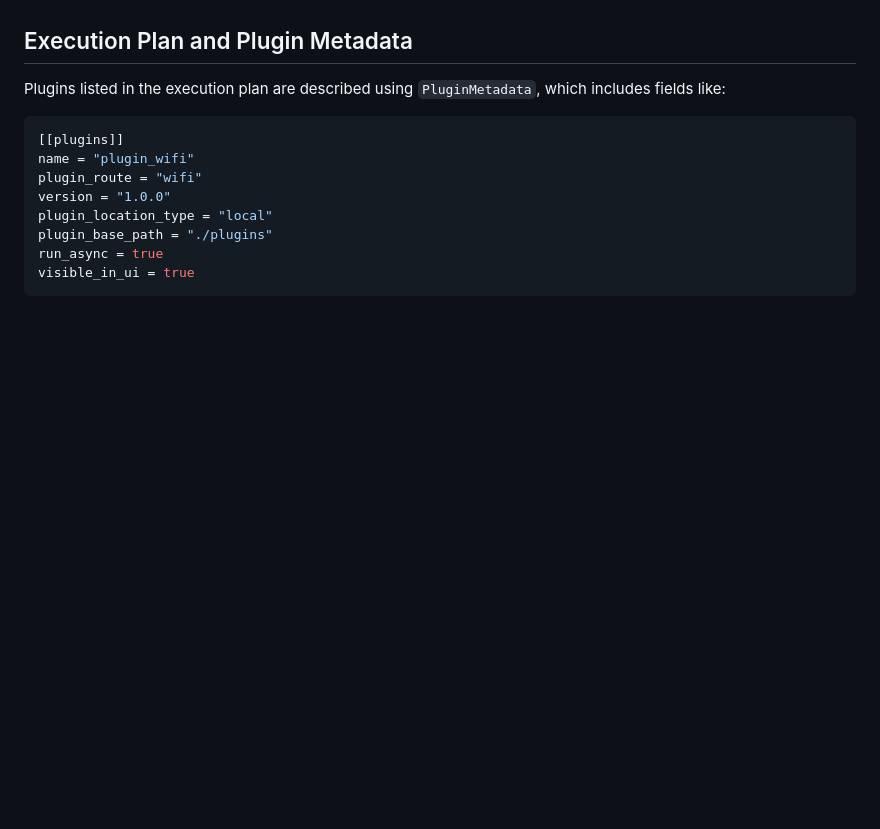
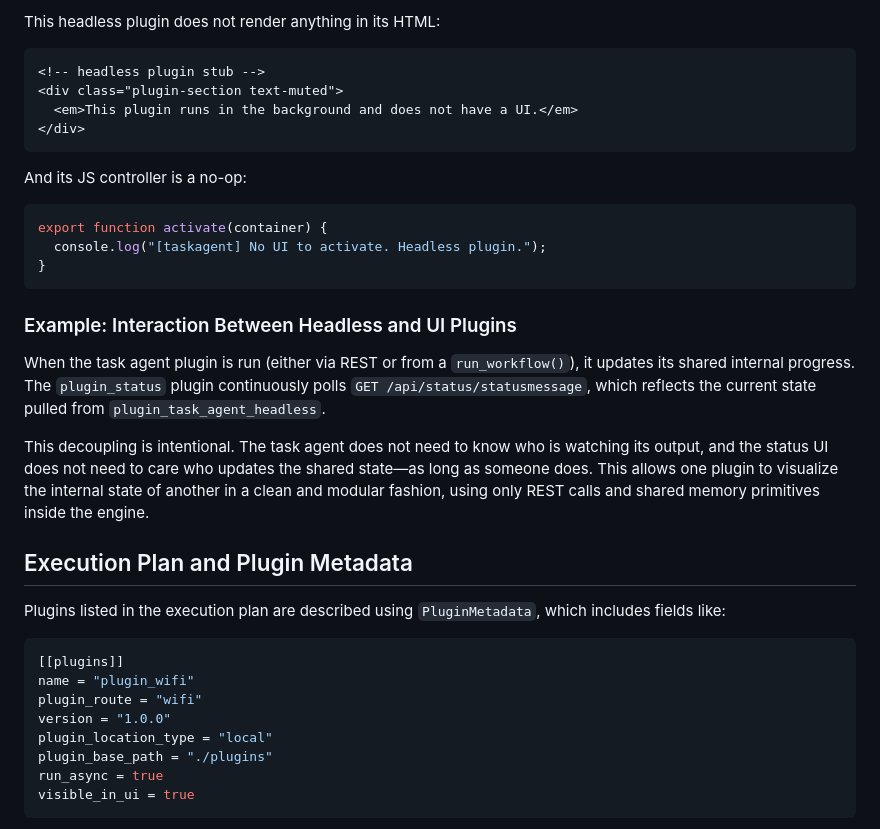
Before and after one commit to raymanaeron/rusty_plugin_workflow, a Markdown page: readme.md, the part around the change printed below. GitHub-like rendering; blank space fills up the shorter version.

````diff
--- a/readme.md
+++ b/readme.md
@@ -104,3 +191,25 @@ This dynamic web routing mechanism mirrors the plugin routing used in the engine
+This headless plugin does not render anything in its HTML:
+
+```html
+<!-- headless plugin stub -->
+<div class="plugin-section text-muted">
+  <em>This plugin runs in the background and does not have a UI.</em>
+</div>
+```
+
+And its JS controller is a no-op:
+
+```javascript
+export function activate(container) {
+  console.log("[taskagent] No UI to activate. Headless plugin.");
+}
+```
+
+### Example: Interaction Between Headless and UI Plugins
+
+When the task agent plugin is run (either via REST or from a `run_workflow()`), it updates its shared internal progress. The `plugin_status` plugin continuously polls `GET /api/status/statusmessage`, which reflects the current state pulled from `plugin_task_agent_headless`.
+
+This decoupling is intentional. The task agent does not need to know who is watching its output, and the status UI does not need to care who updates the shared state—as long as someone does. This allows one plugin to visualize the internal state of another in a clean and modular fashion, using only REST calls and shared memory primitives inside the engine.
 
 ## Execution Plan and Plugin Metadata
 
````
Also changed, not shown: other parts of readme.md (+87 -0 lines).
